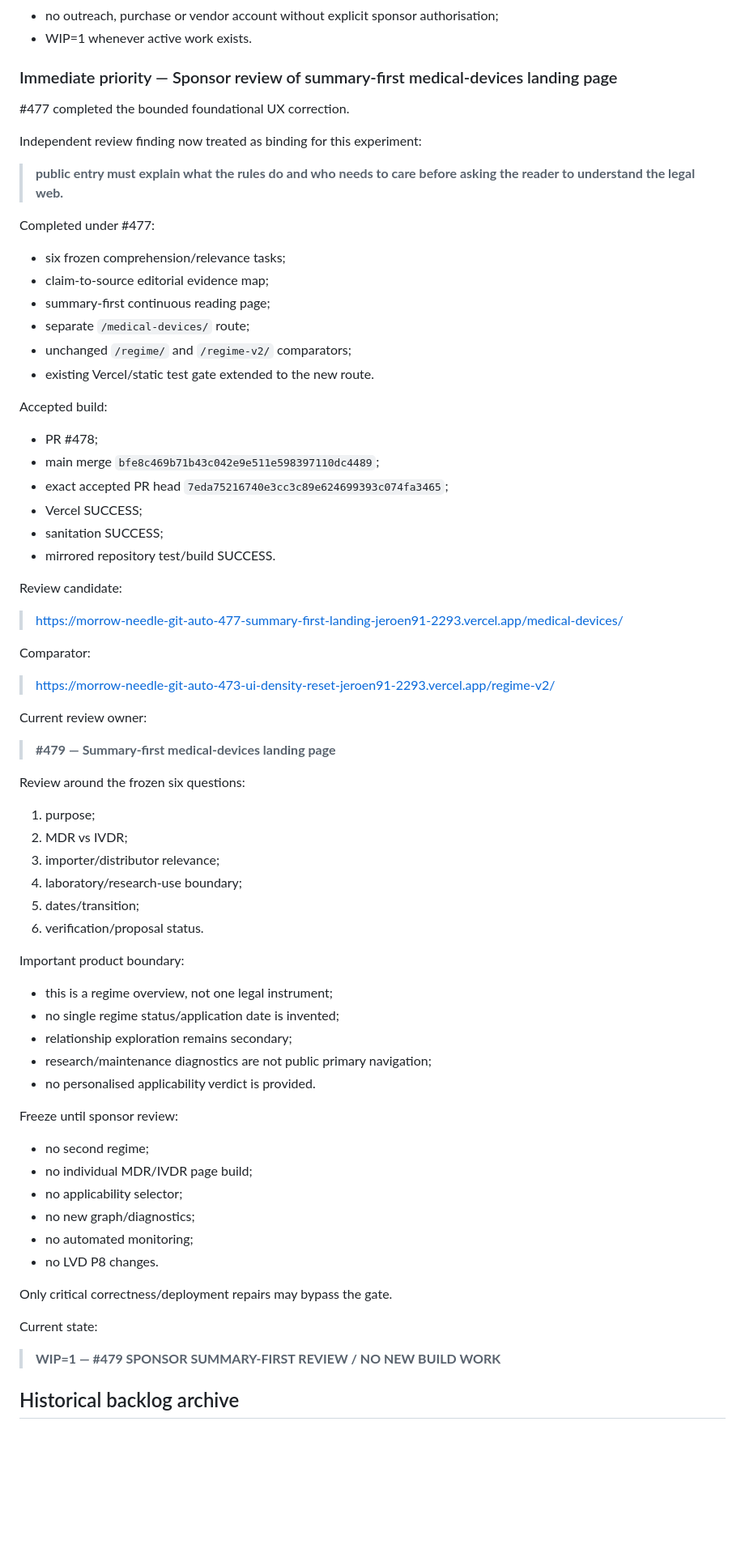
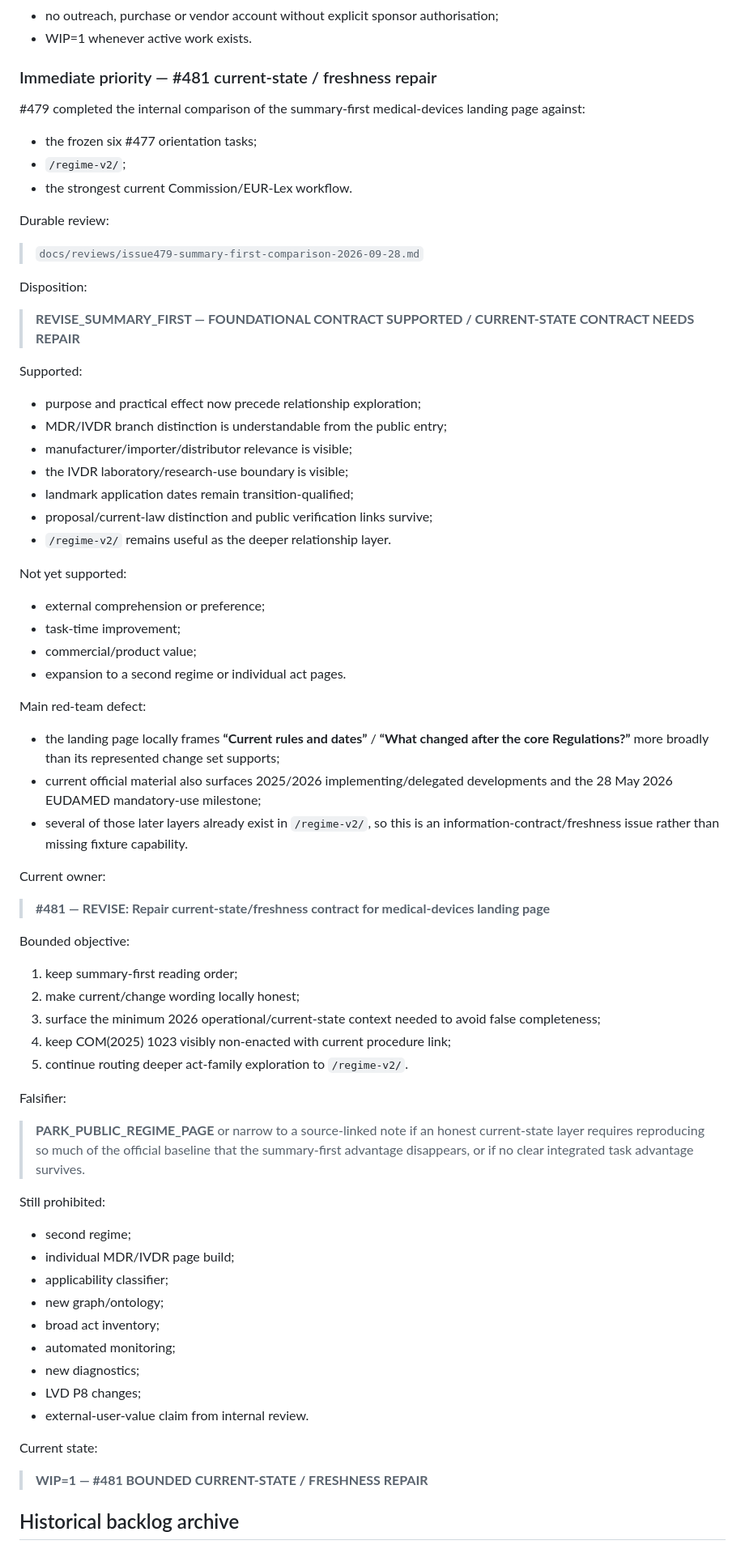
Before and after one commit to kaastumor/morrow-needle, a Markdown page: BACKLOG.md, the part around one of its changes. Shown at 81% size. GitHub-like rendering; blank space fills up the shorter version.

Commit message:
#479 record summary-first comparison and hand off #481
* #479 record summary-first comparison review

* #479 hand current mode to #481

```diff
--- a/BACKLOG.md
+++ b/BACKLOG.md
@@ -165,70 +165,70 @@ Preserve without reinterpretation:
 - no outreach, purchase or vendor account without explicit sponsor authorisation;
 - WIP=1 whenever active work exists.
 
-### Immediate priority — Sponsor review of summary-first medical-devices landing page
+### Immediate priority — #481 current-state / freshness repair
 
-#477 completed the bounded foundational UX correction.
+#479 completed the internal comparison of the summary-first medical-devices landing page against:
+- the frozen six #477 orientation tasks;
+- `/regime-v2/`;
+- the strongest current Commission/EUR-Lex workflow.
 
-Independent review finding now treated as binding for this experiment:
+Durable review:
 
-> **public entry must explain what the rules do and who needs to care before asking the reader to understand the legal web.**
+> `docs/reviews/issue479-summary-first-comparison-2026-09-28.md`
 
-Completed under #477:
-- six frozen comprehension/relevance tasks;
-- claim-to-source editorial evidence map;
-- summary-first continuous reading page;
-- separate `/medical-devices/` route;
-- unchanged `/regime/` and `/regime-v2/` comparators;
-- existing Vercel/static test gate extended to the new route.
+Disposition:
 
-Accepted build:
-- PR #478;
-- main merge `bfe8c469b71b43c042e9e511e598397110dc4489`;
-- exact accepted PR head `7eda75216740e3cc3c89e624699393c074fa3465`;
-- Vercel SUCCESS;
-- sanitation SUCCESS;
-- mirrored repository test/build SUCCESS.
+> **REVISE_SUMMARY_FIRST — FOUNDATIONAL CONTRACT SUPPORTED / CURRENT-STATE CONTRACT NEEDS REPAIR**
 
-Review candidate:
+Supported:
+- purpose and practical effect now precede relationship exploration;
+- MDR/IVDR branch distinction is understandable from the public entry;
+- manufacturer/importer/distributor relevance is visible;
+- the IVDR laboratory/research-use boundary is visible;
+- landmark application dates remain transition-qualified;
+- proposal/current-law distinction and public verification links survive;
+- `/regime-v2/` remains useful as the deeper relationship layer.
 
-> https://morrow-needle-git-auto-477-summary-first-landing-jeroen91-2293.vercel.app/medical-devices/
+Not yet supported:
+- external comprehension or preference;
+- task-time improvement;
+- commercial/product value;
+- expansion to a second regime or individual act pages.
 
-Comparator:
+Main red-team defect:
+- the landing page locally frames **“Current rules and dates”** / **“What changed after the core Regulations?”** more broadly than its represented change set supports;
+- current official material also surfaces 2025/2026 implementing/delegated developments and the 28 May 2026 EUDAMED mandatory-use milestone;
+- several of those later layers already exist in `/regime-v2/`, so this is an information-contract/freshness issue rather than missing fixture capability.
 
-> https://morrow-needle-git-auto-473-ui-density-reset-jeroen91-2293.vercel.app/regime-v2/
+Current owner:
 
-Current review owner:
+> **#481 — REVISE: Repair current-state/freshness contract for medical-devices landing page**
 
-> **#479 — Summary-first medical-devices landing page**
+Bounded objective:
+1. keep summary-first reading order;
+2. make current/change wording locally honest;
+3. surface the minimum 2026 operational/current-state context needed to avoid false completeness;
+4. keep COM(2025) 1023 visibly non-enacted with current procedure link;
+5. continue routing deeper act-family exploration to `/regime-v2/`.
 
-Review around the frozen six questions:
-1. purpose;
-2. MDR vs IVDR;
-3. importer/distributor relevance;
-4. laboratory/research-use boundary;
-5. dates/transition;
-6. verification/proposal status.
+Falsifier:
 
-Important product boundary:
-- this is a regime overview, not one legal instrument;
-- no single regime status/application date is invented;
-- relationship exploration remains secondary;
-- research/maintenance diagnostics are not public primary navigation;
-- no personalised applicability verdict is provided.
+> **PARK_PUBLIC_REGIME_PAGE** or narrow to a source-linked note if an honest current-state layer requires reproducing so much of the official baseline that the summary-first advantage disappears, or if no clear integrated task advantage survives.
 
-Freeze until sponsor review:
-- no second regime;
-- no individual MDR/IVDR page build;
-- no applicability selector;
-- no new graph/diagnostics;
-- no automated monitoring;
-- no LVD P8 changes.
-
-Only critical correctness/deployment repairs may bypass the gate.
+Still prohibited:
+- second regime;
+- individual MDR/IVDR page build;
+- applicability classifier;
+- new graph/ontology;
+- broad act inventory;
+- automated monitoring;
+- new diagnostics;
+- LVD P8 changes;
+- external-user-value claim from internal review.
 
 Current state:
 
-> **WIP=1 — #479 SPONSOR SUMMARY-FIRST REVIEW / NO NEW BUILD WORK**
+> **WIP=1 — #481 BOUNDED CURRENT-STATE / FRESHNESS REPAIR**
 
 ## Historical backlog archive
 
```
Also changed, not shown: other parts of BACKLOG.md (+1 -1 lines), docs/reviews/issue479-summary-first-comparison-2026-09-28.md (added, +242 -0 lines).
